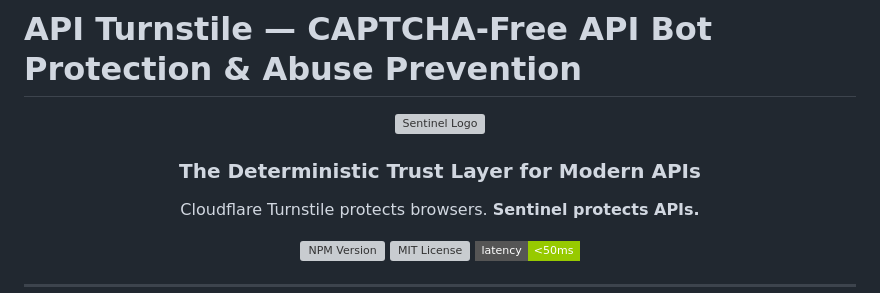
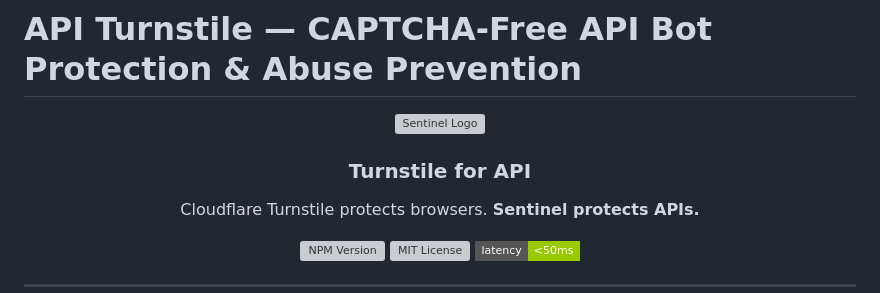
Before and after one commit to 00xf5/sentinelapinpm, a Markdown page: README.md, the part around one of its changes. Rendered like a GitHub page; badges without logos; grey boxes are pictures that could not be loaded.

```diff
--- a/README.md
+++ b/README.md
@@ -2,7 +2,7 @@
 
 <div align="center">
   <img src="https://sentinel.risksignal.name.ng/sentinel-logo.png" alt="Sentinel Logo" width="120" />
-  <h3>The Deterministic Trust Layer for Modern APIs</h3>
+  <h3>Turnstile for API</h3>
   <p>Cloudflare Turnstile protects browsers. <b>Sentinel protects APIs.</b></p>
   <p>
     <a href="https://www.npmjs.com/package/api-turnstile"><img src="https://img.shields.io/npm/v/api-turnstile?color=orange&style=flat-square" alt="NPM Version" /></a>
```
Also changed, not shown: other parts of README.md (+13 -13 lines).
